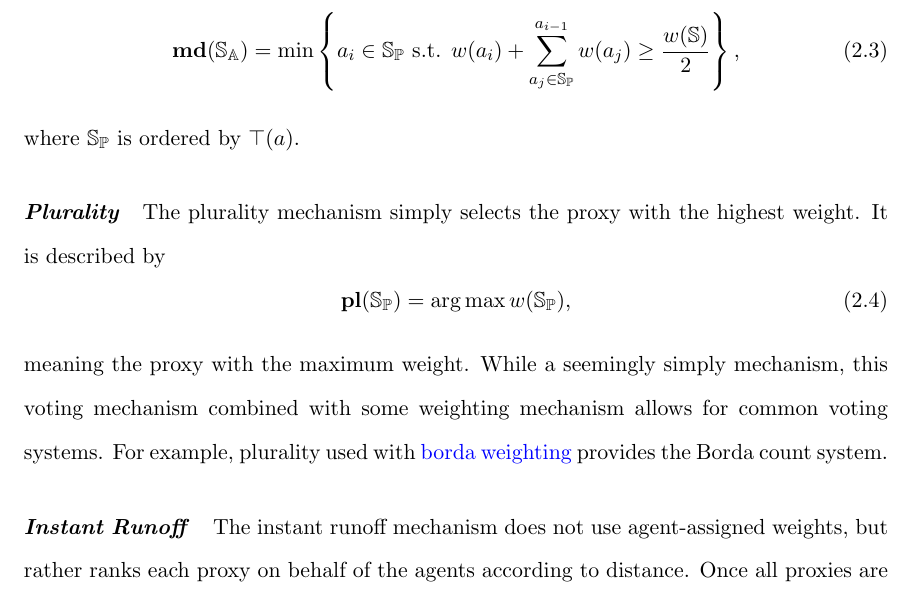
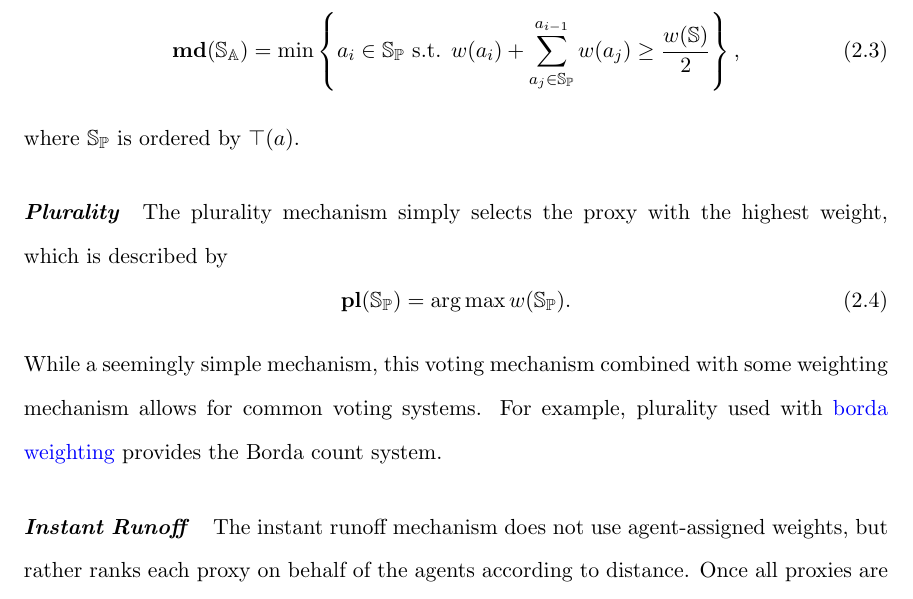
Before and after one commit to TheMikeste1/Proxy-Voting-Coordination-Mechanisms, a LaTeX thesis (thesis.tex, which reads content/chapter2-experimental-design.tex): part of page 20 of 29, cut so that both start at the same text. Compiled offline with pdfLaTeX.

Commit message:
Changed plurality wording and fixed typo

```diff
--- a/content/chapter2-experimental-design.tex
+++ b/content/chapter2-experimental-design.tex
@@ -268,15 +268,14 @@ as described with
 where \systemproxies\ is ordered by \agenttruth.
 
 \mechanismheader{Plurality}
-The plurality mechanism simply selects the proxy with the highest weight.
-It is described by
+The plurality mechanism simply selects the proxy with the highest weight, which
+is described by
 \begin{equation}
     \textbf{pl}(\systemproxies) =
     \argmax \weightof{\systemproxies}
-    \text{,}\label{eq:plurality-mechanism}
+    \text{.}\label{eq:plurality-mechanism}
 \end{equation}
-meaning the proxy with the maximum weight.
-While a seemingly simply mechanism, this voting mechanism combined with some
+While a seemingly simple mechanism, this voting mechanism combined with some
 weighting mechanism allows for common voting systems.
 For example, plurality used with \hyperref[para:borda]{borda weighting}
 provides the Borda count system.
```
